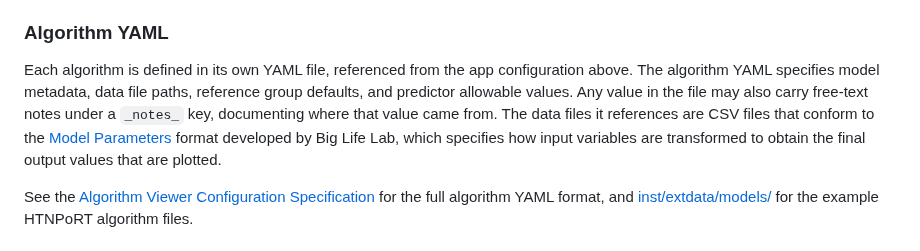
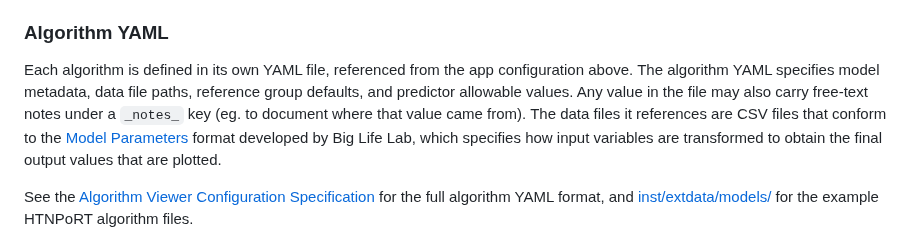
Before and after one commit to Big-Life-Lab/algorithm-viewer, a Markdown page: README.md, the part around the change. GitHub-like rendering.

Commit message:
Changed mention that _notes_ key is for documenting where a value came from to an example

```diff
--- a/README.md
+++ b/README.md
@@ -232,12 +232,12 @@ For a working example, see the built-in configuration at
 Each algorithm is defined in its own YAML file, referenced from the app
 configuration above. The algorithm YAML specifies model metadata, data file
 paths, reference group defaults, and predictor allowable values. Any value in
-the file may also carry free-text notes under a `_notes_` key, documenting where
-that value came from. The data
-files it references are CSV files that conform to the [Model
-Parameters](https://github.com/Big-Life-Lab/model-parameters/) format
-developed by Big Life Lab, which specifies how input variables are transformed
-to obtain the final output values that are plotted.
+the file may also carry free-text notes under a `_notes_` key (eg. to document
+where that value came from). The data files it references are CSV files that
+conform to the [Model
+Parameters](https://github.com/Big-Life-Lab/model-parameters/) format developed
+by Big Life Lab, which specifies how input variables are transformed to obtain
+the final output values that are plotted.
 
 See the [Algorithm Viewer Configuration
 Specification](https://github.com/Big-Life-Lab/algorithm-viewer/blob/main/specs/CONFIG_SPECIFICATION.md)
```
